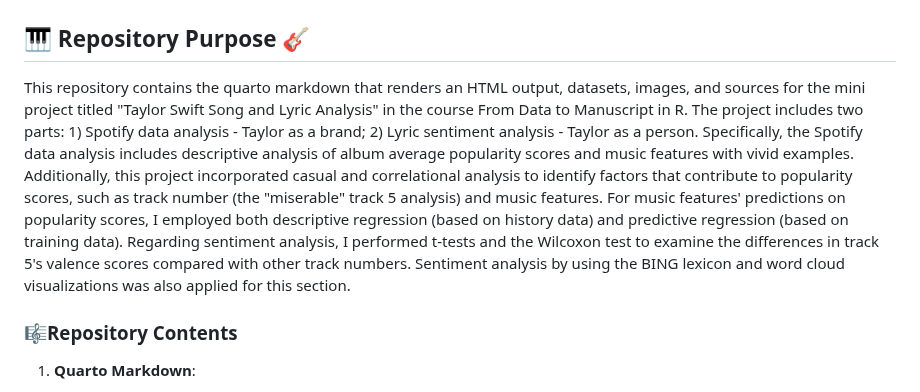
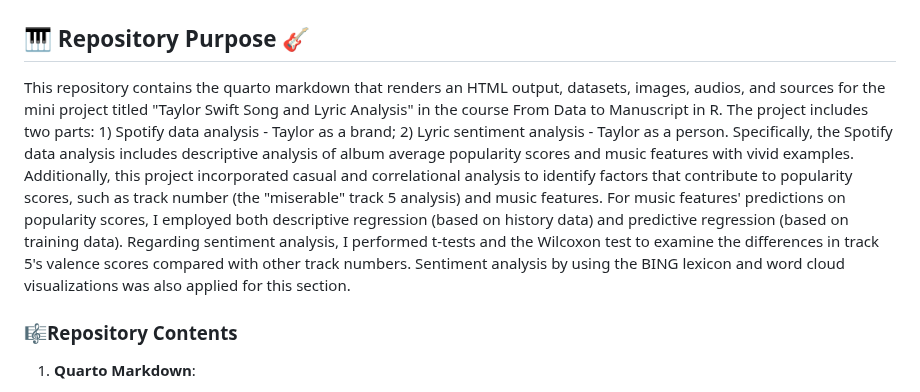
Before and after one commit to dingningy/Taylor-Swift-Song-and-Lyric-Analysis, a Markdown page: README.md, the part around the change. Rendered like a GitHub page.

```diff
--- a/README.md
+++ b/README.md
@@ -3,7 +3,7 @@
 # Taylor Swift: Song and Lyric Analysis   <img src="Image/Fig 13_Kaylor BFF.gif" width="20%">
 
 ## :musical_keyboard: Repository Purpose :guitar:
-This repository contains the quarto markdown that renders an HTML output, datasets, images, and sources for the mini project titled "Taylor Swift Song and Lyric Analysis" in the course From Data to Manuscript in R. The project includes two parts: 1) Spotify data analysis - Taylor as a brand; 2) Lyric sentiment analysis - Taylor as a person. Specifically, the Spotify data analysis includes descriptive analysis of album average popularity scores and music features with vivid examples. Additionally, this project incorporated casual and correlational analysis to identify factors that contribute to popularity scores, such as track number (the "miserable" track 5 analysis) and music features. For music features' predictions on popularity scores, I employed both descriptive regression (based on history data) and predictive regression (based on training data). Regarding sentiment analysis, I performed t-tests and the Wilcoxon test to examine the differences in track 5's valence scores compared with other track numbers. Sentiment analysis by using the BING lexicon and word cloud visualizations was also applied for this section.
+This repository contains the quarto markdown that renders an HTML output, datasets, images, audios, and sources for the mini project titled "Taylor Swift Song and Lyric Analysis" in the course From Data to Manuscript in R. The project includes two parts: 1) Spotify data analysis - Taylor as a brand; 2) Lyric sentiment analysis - Taylor as a person. Specifically, the Spotify data analysis includes descriptive analysis of album average popularity scores and music features with vivid examples. Additionally, this project incorporated casual and correlational analysis to identify factors that contribute to popularity scores, such as track number (the "miserable" track 5 analysis) and music features. For music features' predictions on popularity scores, I employed both descriptive regression (based on history data) and predictive regression (based on training data). Regarding sentiment analysis, I performed t-tests and the Wilcoxon test to examine the differences in track 5's valence scores compared with other track numbers. Sentiment analysis by using the BING lexicon and word cloud visualizations was also applied for this section.
 
 ### :musical_score:Repository Contents
 1. **Quarto Markdown**:
```
